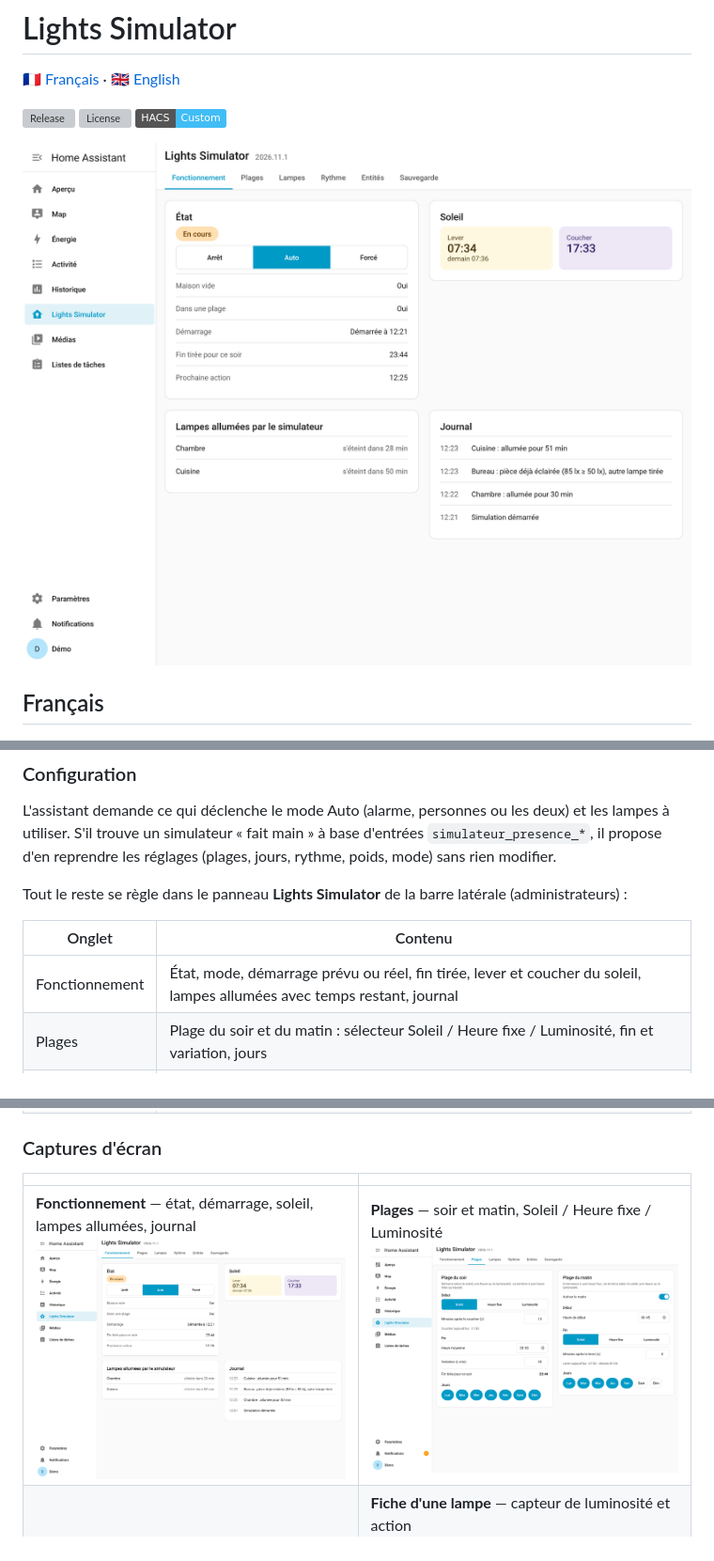
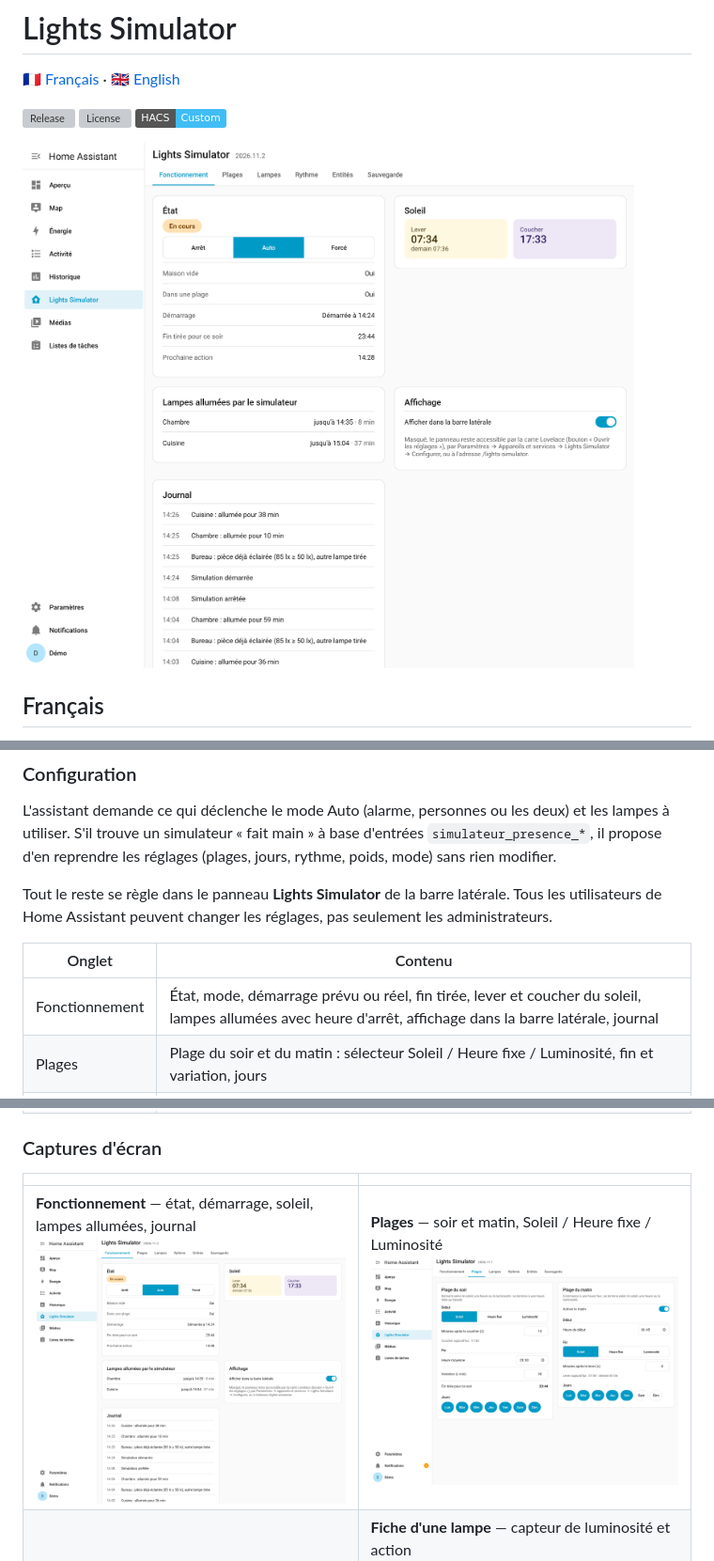
Before and after one commit to akoonet-homeassistant/lights_simulator, a Markdown page: README.md, 3 parts joined by grey strips. Shown at 94% size. Drawn GitHub-style; pictures changed too: docs/screenshots/fonctionnement.png; badges without logos; grey boxes are pictures that could not be loaded.

```diff
--- a/README.md
+++ b/README.md
@@ -45,11 +45,11 @@ Copiez `custom_components/lights_simulator` dans le dossier `custom_components`
 
 L'assistant demande ce qui déclenche le mode Auto (alarme, personnes ou les deux) et les lampes à utiliser. S'il trouve un simulateur « fait main » à base d'entrées `simulateur_presence_*`, il propose d'en reprendre les réglages (plages, jours, rythme, poids, mode) sans rien modifier.
 
-Tout le reste se règle dans le panneau **Lights Simulator** de la barre latérale (administrateurs) :
+Tout le reste se règle dans le panneau **Lights Simulator** de la barre latérale. Tous les utilisateurs de Home Assistant peuvent changer les réglages, pas seulement les administrateurs.
 
 | Onglet | Contenu |
 |---|---|
-| Fonctionnement | État, mode, démarrage prévu ou réel, fin tirée, lever et coucher du soleil, lampes allumées avec temps restant, journal |
+| Fonctionnement | État, mode, démarrage prévu ou réel, fin tirée, lever et coucher du soleil, lampes allumées avec heure d'arrêt, affichage dans la barre latérale, journal |
 | Plages | Plage du soir et du matin : sélecteur Soleil / Heure fixe / Luminosité, fin et variation, jours |
 | Lampes | Une ligne par lampe ; fiche de lampe : poids, capteur de luminosité, seuil, comportement si la pièce est éclairée, actions, retour de nuit ; bouton Tester |
 | Rythme | Déclenchement (alarme, personnes), durées d'allumage, pauses, lampes simultanées, contrôle des lampes |
```
Also changed, not shown: other parts of README.md (+18 -4 lines), docs/screenshots/carte.png, docs/screenshots/configurer.png (added), 11 other files.
